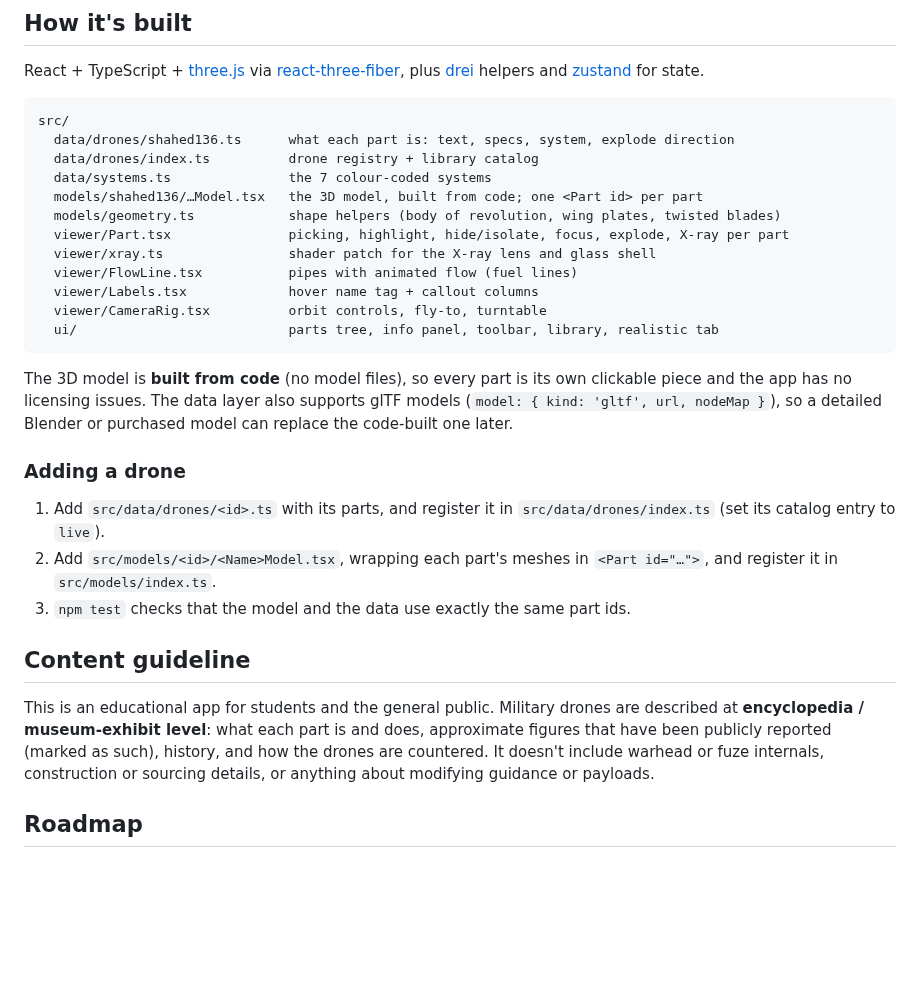
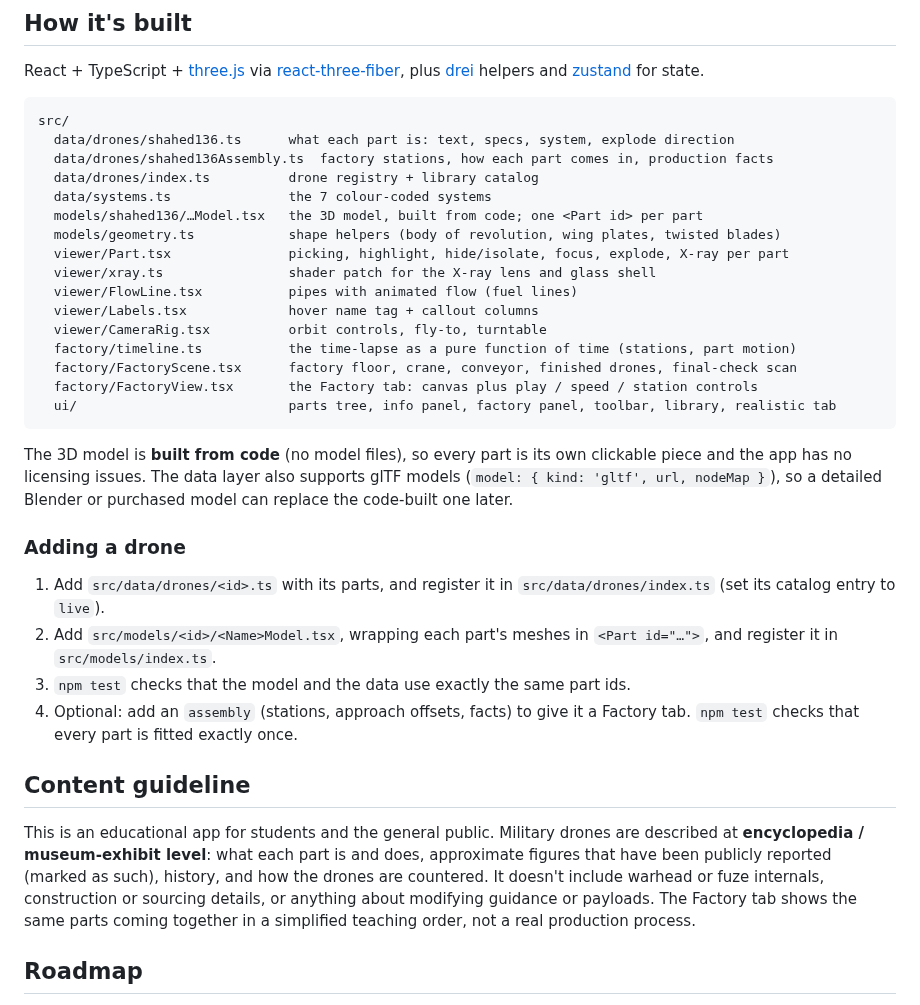
Before and after one commit to pawzerz9999-code/Anatomy, a Markdown page: README.md, the part around one of its changes. Rendered like a GitHub page; blank space fills up the shorter version.

````diff
--- a/README.md
+++ b/README.md
@@ -52,6 +60,7 @@ React + TypeScript + [three.js](https://threejs.org) via [react-three-fiber](htt
 ```
 src/
   data/drones/shahed136.ts      what each part is: text, specs, system, explode direction
+  data/drones/shahed136Assembly.ts  factory stations, how each part comes in, production facts
   data/drones/index.ts          drone registry + library catalog
   data/systems.ts               the 7 colour-coded systems
   models/shahed136/…Model.tsx   the 3D model, built from code; one <Part id> per part
@@ -61,7 +70,10 @@ src/
   viewer/FlowLine.tsx           pipes with animated flow (fuel lines)
   viewer/Labels.tsx             hover name tag + callout columns
   viewer/CameraRig.tsx          orbit controls, fly-to, turntable
-  ui/                           parts tree, info panel, toolbar, library, realistic tab
+  factory/timeline.ts           the time-lapse as a pure function of time (stations, part motion)
+  factory/FactoryScene.tsx      factory floor, crane, conveyor, finished drones, final-check scan
+  factory/FactoryView.tsx       the Factory tab: canvas plus play / speed / station controls
+  ui/                           parts tree, info panel, factory panel, toolbar, library, realistic tab
 ```
 
 The 3D model is **built from code** (no model files), so every part is its own clickable piece and the app has no licensing issues. The data layer also supports glTF models (`model: { kind: 'gltf', url, nodeMap }`), so a detailed Blender or purchased model can replace the code-built one later.
@@ -71,10 +83,11 @@ The 3D model is **built from code** (no model files), so every part is its own c
 1. Add `src/data/drones/<id>.ts` with its parts, and register it in `src/data/drones/index.ts` (set its catalog entry to `live`).
 2. Add `src/models/<id>/<Name>Model.tsx`, wrapping each part's meshes in `<Part id="…">`, and register it in `src/models/index.ts`.
 3. `npm test` checks that the model and the data use exactly the same part ids.
+4. Optional: add an `assembly` (stations, approach offsets, facts) to give it a Factory tab. `npm test` checks that every part is fitted exactly once.
 
 ## Content guideline
 
-This is an educational app for students and the general public. Military drones are described at **encyclopedia / museum-exhibit level**: what each part is and does, approximate figures that have been publicly reported (marked as such), history, and how the drones are countered. It doesn't include warhead or fuze internals, construction or sourcing details, or anything about modifying guidance or payloads.
+This is an educational app for students and the general public. Military drones are described at **encyclopedia / museum-exhibit level**: what each part is and does, approximate figures that have been publicly reported (marked as such), history, and how the drones are countered. It doesn't include warhead or fuze internals, construction or sourcing details, or anything about modifying guidance or payloads. The Factory tab shows the same parts coming together in a simplified teaching order, not a real production process.
 
 ## Roadmap
 
````
Also changed, not shown: other parts of README.md (+9 -1 lines), docs/factory.png (added), 17 other files.
